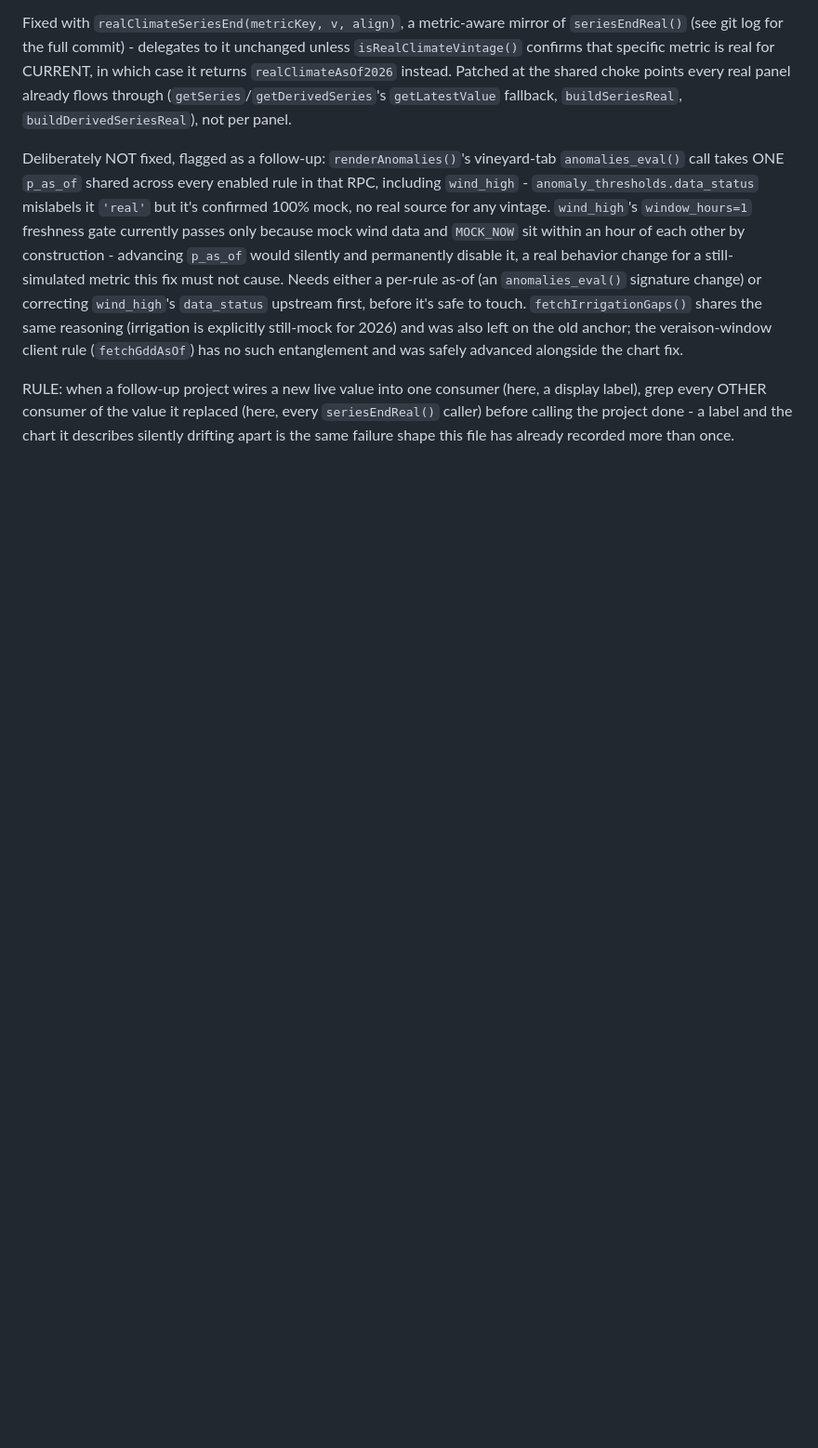
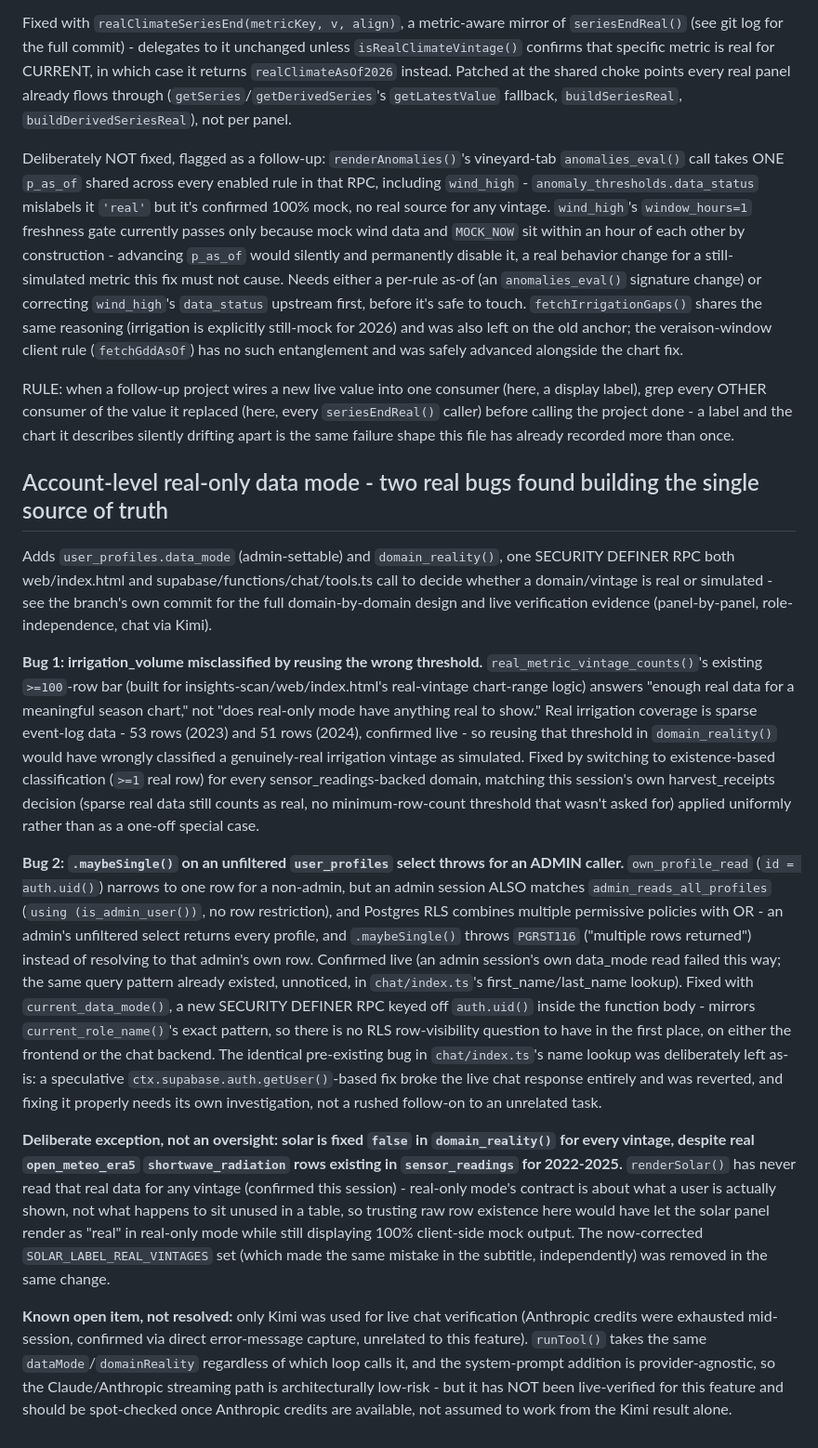
Before and after one commit to harry-marsestate/mars-telemetry, a Markdown page: docs/SECURITY.md, the part around the change. Shown at 93% size. Rendered like a GitHub page; blank space fills up the shorter version.

Commit message:
docs: record the real-only-data-mode bugs, solar override, and open item
Records the two real bugs found building domain_reality() (irrigation's
threshold misclassification, the admin multi-row RLS bug and its
current_data_mode()/current_role_name()-pattern fix), the deliberate
solar override (fixed false despite real underlying rows), and the
known-open Claude/Anthropic streaming path -- not live-verified for this
feature, only Kimi was -- see f65a122 for the full narrative and
verification evidence.

Co-Authored-By: Claude Sonnet 5 <noreply@anthropic.com>

```diff
--- a/docs/SECURITY.md
+++ b/docs/SECURITY.md
@@ -2877,3 +2877,66 @@ RULE: when a follow-up project wires a new live value into one consumer
 replaced (here, every `seriesEndReal()` caller) before calling the project
 done - a label and the chart it describes silently drifting apart is the
 same failure shape this file has already recorded more than once.
+
+## Account-level real-only data mode - two real bugs found building the single source of truth
+
+Adds `user_profiles.data_mode` (admin-settable) and `domain_reality()`,
+one SECURITY DEFINER RPC both web/index.html and
+supabase/functions/chat/tools.ts call to decide whether a domain/vintage
+is real or simulated - see the branch's own commit for the full
+domain-by-domain design and live verification evidence (panel-by-panel,
+role-independence, chat via Kimi).
+
+**Bug 1: irrigation_volume misclassified by reusing the wrong threshold.**
+`real_metric_vintage_counts()`'s existing `>=100`-row bar (built for
+insights-scan/web/index.html's real-vintage chart-range logic) answers
+"enough real data for a meaningful season chart," not "does real-only
+mode have anything real to show." Real irrigation coverage is sparse
+event-log data - 53 rows (2023) and 51 rows (2024), confirmed live - so
+reusing that threshold in `domain_reality()` would have wrongly
+classified a genuinely-real irrigation vintage as simulated. Fixed by
+switching to existence-based classification (`>=1` real row) for every
+sensor_readings-backed domain, matching this session's own
+harvest_receipts decision (sparse real data still counts as real, no
+minimum-row-count threshold that wasn't asked for) applied uniformly
+rather than as a one-off special case.
+
+**Bug 2: `.maybeSingle()` on an unfiltered `user_profiles` select throws
+for an ADMIN caller.** `own_profile_read` (`id = auth.uid()`) narrows to
+one row for a non-admin, but an admin session ALSO matches
+`admin_reads_all_profiles` (`using (is_admin_user())`, no row
+restriction), and Postgres RLS combines multiple permissive policies
+with OR - an admin's unfiltered select returns every profile, and
+`.maybeSingle()` throws `PGRST116` ("multiple rows returned") instead of
+resolving to that admin's own row. Confirmed live (an admin session's
+own data_mode read failed this way; the same query pattern already
+existed, unnoticed, in `chat/index.ts`'s first_name/last_name lookup).
+Fixed with `current_data_mode()`, a new SECURITY DEFINER RPC keyed off
+`auth.uid()` inside the function body - mirrors `current_role_name()`'s
+exact pattern, so there is no RLS row-visibility question to have in the
+first place, on either the frontend or the chat backend. The identical
+pre-existing bug in `chat/index.ts`'s name lookup was deliberately left
+as-is: a speculative `ctx.supabase.auth.getUser()`-based fix broke the
+live chat response entirely and was reverted, and fixing it properly
+needs its own investigation, not a rushed follow-on to an unrelated task.
+
+**Deliberate exception, not an oversight: solar is fixed `false` in
+`domain_reality()` for every vintage, despite real `open_meteo_era5`
+`shortwave_radiation` rows existing in `sensor_readings` for 2022-2025.**
+`renderSolar()` has never read that real data for any vintage (confirmed
+this session) - real-only mode's contract is about what a user is
+actually shown, not what happens to sit unused in a table, so trusting
+raw row existence here would have let the solar panel render as "real"
+in real-only mode while still displaying 100% client-side mock output.
+The now-corrected `SOLAR_LABEL_REAL_VINTAGES` set (which made the same
+mistake in the subtitle, independently) was removed in the same change.
+
+**Known open item, not resolved:** only Kimi was used for live chat
+verification (Anthropic credits were exhausted mid-session, confirmed
+via direct error-message capture, unrelated to this feature). `runTool()`
+takes the same `dataMode`/`domainReality` regardless of which loop calls
+it, and the system-prompt addition is provider-agnostic, so the
+Claude/Anthropic streaming path is architecturally low-risk - but it has
+NOT been live-verified for this feature and should be spot-checked once
+Anthropic credits are available, not assumed to work from the Kimi
+result alone.
```
